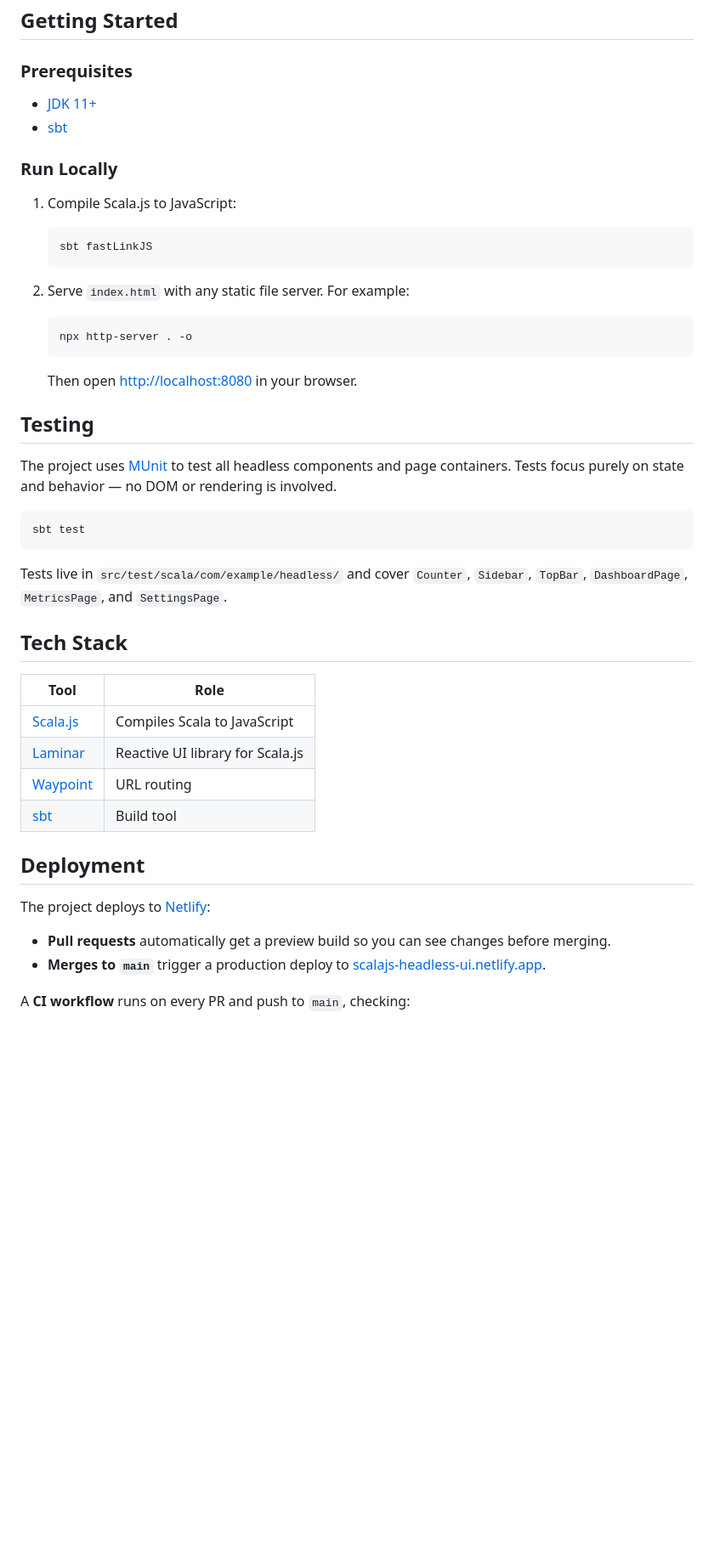
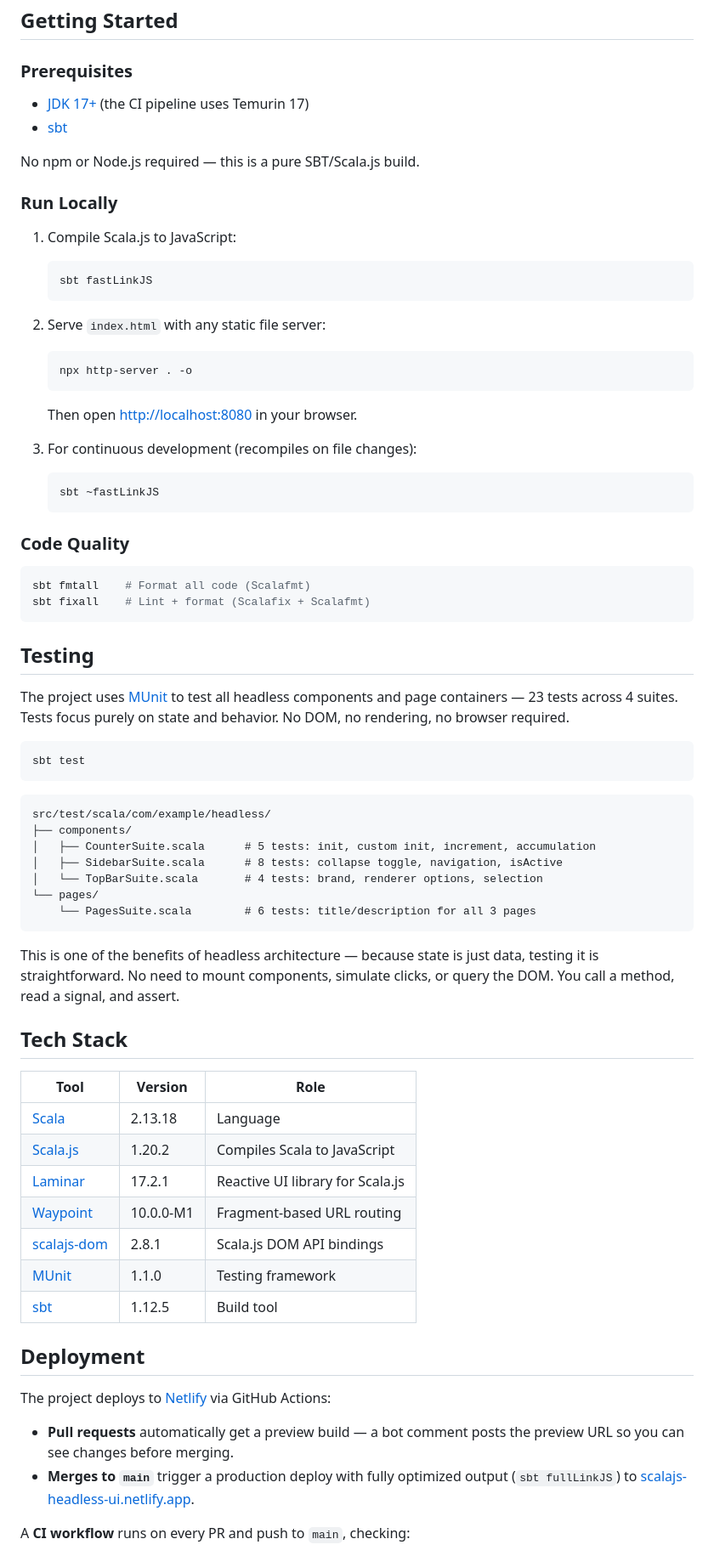
Before and after one commit to mastapegs/scalajs-headless-ui, a Markdown page: README.md, the part around one of its changes. Shown at 85% size. Rendered like a GitHub page; blank space fills up the shorter version.

````diff
--- a/README.md
+++ b/README.md
@@ -94,8 +132,10 @@ src/main/scala/com/example/
 
 ### Prerequisites
 
-- [JDK 11+](https://adoptium.net/)
+- [JDK 17+](https://adoptium.net/) (the CI pipeline uses Temurin 17)
 - [sbt](https://www.scala-sbt.org/)
+
+No npm or Node.js required — this is a pure SBT/Scala.js build.
 
 ### Run Locally
 
@@ -105,7 +145,7 @@ src/main/scala/com/example/
    sbt fastLinkJS
    ```
 
-2. Serve `index.html` with any static file server. For example:
+2. Serve `index.html` with any static file server:
 
    ```bash
    npx http-server . -o
@@ -113,35 +153,63 @@ src/main/scala/com/example/
 
    Then open [http://localhost:8080](http://localhost:8080) in your browser.
 
+3. For continuous development (recompiles on file changes):
+
+   ```bash
+   sbt ~fastLinkJS
+   ```
+
+### Code Quality
+
+```bash
+sbt fmtall    # Format all code (Scalafmt)
+sbt fixall    # Lint + format (Scalafix + Scalafmt)
+```
+
 ## Testing
 
 The project uses [MUnit](https://scalameta.org/munit/) to test all headless
-components and page containers. Tests focus purely on state and behavior — no DOM
-or rendering is involved.
+components and page containers — 23 tests across 4 suites. Tests focus purely on
+state and behavior. No DOM, no rendering, no browser required.
 
 ```bash
 sbt test
 ```
 
-Tests live in `src/test/scala/com/example/headless/` and cover `Counter`,
-`Sidebar`, `TopBar`, `DashboardPage`, `MetricsPage`, and `SettingsPage`.
+```
+src/test/scala/com/example/headless/
+├── components/
+│   ├── CounterSuite.scala      # 5 tests: init, custom init, increment, accumulation
+│   ├── SidebarSuite.scala      # 8 tests: collapse toggle, navigation, isActive
+│   └── TopBarSuite.scala       # 4 tests: brand, renderer options, selection
+└── pages/
+    └── PagesSuite.scala        # 6 tests: title/description for all 3 pages
+```
+
+This is one of the benefits of headless architecture — because state is just data,
+testing it is straightforward. No need to mount components, simulate clicks, or
+query the DOM. You call a method, read a signal, and assert.
 
 ## Tech Stack
 
-| Tool | Role |
-|------|------|
-| [Scala.js](https://www.scala-js.org/) | Compiles Scala to JavaScript |
-| [Laminar](https://laminar.dev/) | Reactive UI library for Scala.js |
-| [Waypoint](https://github.com/raquo/Waypoint) | URL routing |
-| [sbt](https://www.scala-sbt.org/) | Build tool |
+| Tool | Version | Role |
+|------|---------|------|
+| [Scala](https://www.scala-lang.org/) | 2.13.18 | Language |
+| [Scala.js](https://www.scala-js.org/) | 1.20.2 | Compiles Scala to JavaScript |
+| [Laminar](https://laminar.dev/) | 17.2.1 | Reactive UI library for Scala.js |
+| [Waypoint](https://github.com/raquo/Waypoint) | 10.0.0-M1 | Fragment-based URL routing |
+| [scalajs-dom](https://github.com/nicklawls/scala-js-dom) | 2.8.1 | Scala.js DOM API bindings |
+| [MUnit](https://scalameta.org/munit/) | 1.1.0 | Testing framework |
+| [sbt](https://www.scala-sbt.org/) | 1.12.5 | Build tool |
 
 ## Deployment
 
-The project deploys to [Netlify](https://www.netlify.com/):
+The project deploys to [Netlify](https://www.netlify.com/) via GitHub Actions:
 
-- **Pull requests** automatically get a preview build so you can see changes
-  before merging.
-- **Merges to `main`** trigger a production deploy to
+- **Pull requests** automatically get a preview build — a bot comment posts the
+  preview URL so you can see changes before merging.
+- **Merges to `main`** trigger a production deploy with fully optimized output
+  (`sbt fullLinkJS`) to
   [scalajs-headless-ui.netlify.app](https://scalajs-headless-ui.netlify.app/).
 
 A **CI workflow** runs on every PR and push to `main`, checking:
````
Also changed, not shown: other parts of README.md (+80 -30 lines).
